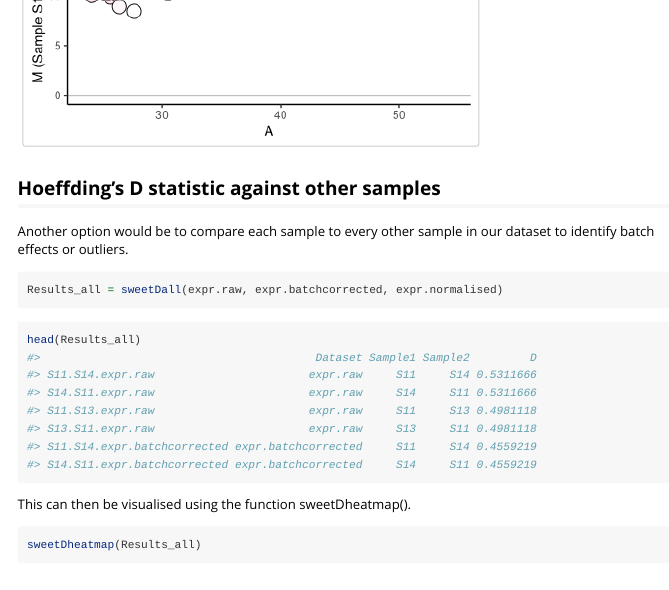
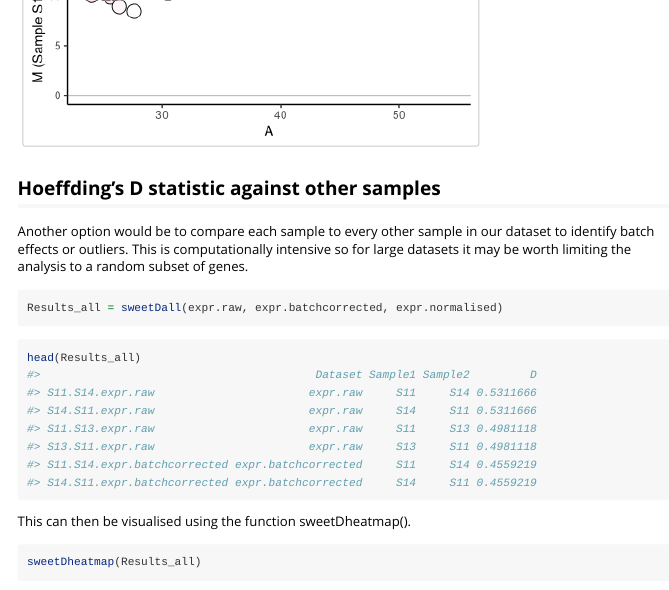
Before and after one commit to amberjoybarton/sweetD, an R Markdown document (vignettes/sweetD.Rmd): the page in a window 1100 px wide, from 2860 px down. Rendered offline with R 4.5, knitr and Pandoc, with nearby package versions; code that draws random numbers runs with fixed seeds of ours.

Commit message:
Update sweetD.Rmd

````diff
--- a/vignettes/sweetD.Rmd
+++ b/vignettes/sweetD.Rmd
@@ -99,7 +99,8 @@ MAplot(expr.raw, "S14")
 
 ## Hoeffding’s D statistic against other samples
 
-Another option would be to compare each sample to every other sample in our dataset to identify batch effects or outliers.
+Another option would be to compare each sample to every other sample in our dataset to identify batch effects or outliers. This is computationally intensive so for large datasets it may be worth limiting the analysis to a random subset of genes.
+
 
 ```{r echo=T, message = F, warning = F, eval = F, results='hide'}
 Results_all = sweetDall(expr.raw, expr.batchcorrected, expr.normalised)
````
